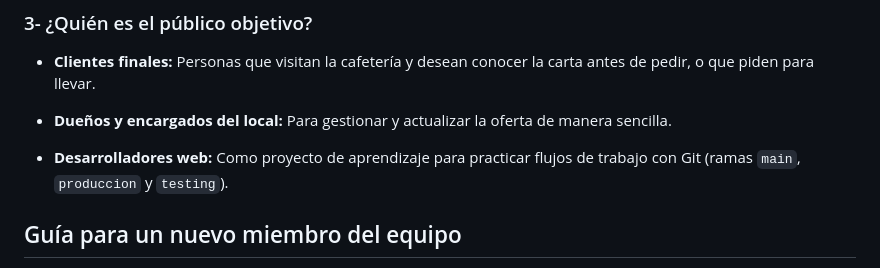
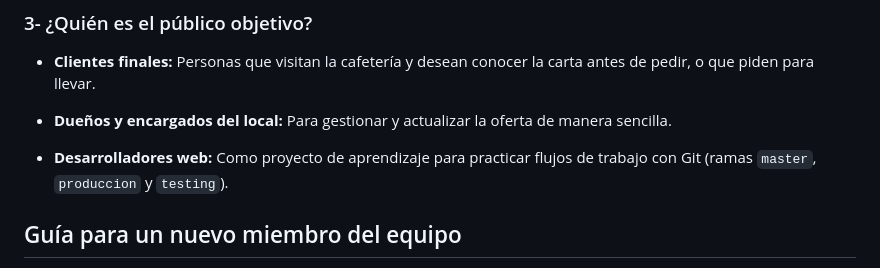
Before and after one commit to 2317880/G11-Carta-De-Cafeteria, a Markdown page: README.md, the part around the change. Drawn GitHub-style.

```diff
--- a/README.md
+++ b/README.md
@@ -16,7 +16,7 @@ Sirve como herramienta de presentación digital para el negocio, permitiendo que
 
 * **Dueños y encargados del local:** Para gestionar y actualizar la oferta de manera sencilla.
 
-* **Desarrolladores web:** Como proyecto de aprendizaje para practicar flujos de trabajo con Git (ramas `main`, `produccion` y `testing`).
+* **Desarrolladores web:** Como proyecto de aprendizaje para practicar flujos de trabajo con Git (ramas `master`, `produccion` y `testing`).
 ## Guía para un nuevo miembro del equipo
 
 Esta guía explica los pasos básicos que debe seguir un nuevo integrante para comenzar a trabajar en el proyecto y mantener un flujo de trabajo ordenado con el resto del equipo.
```
